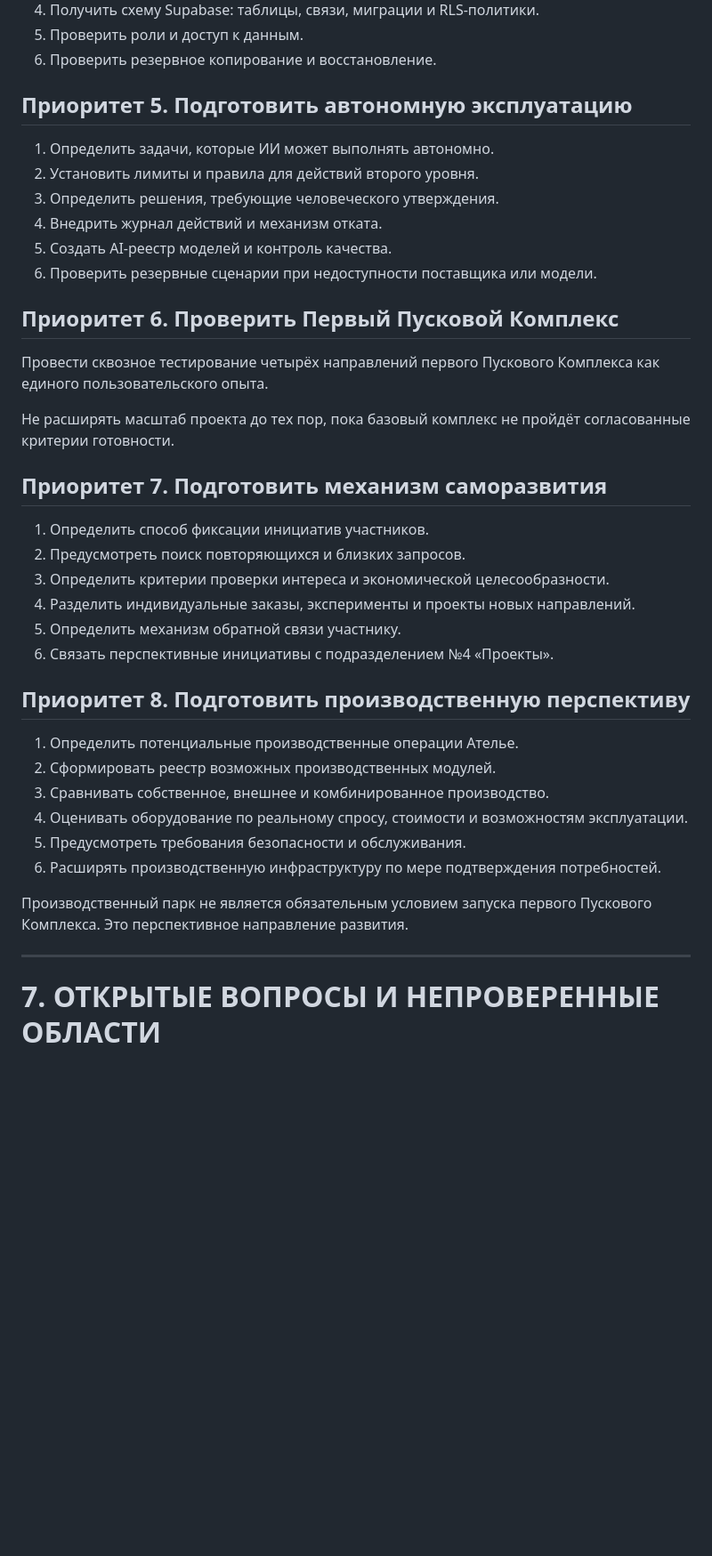
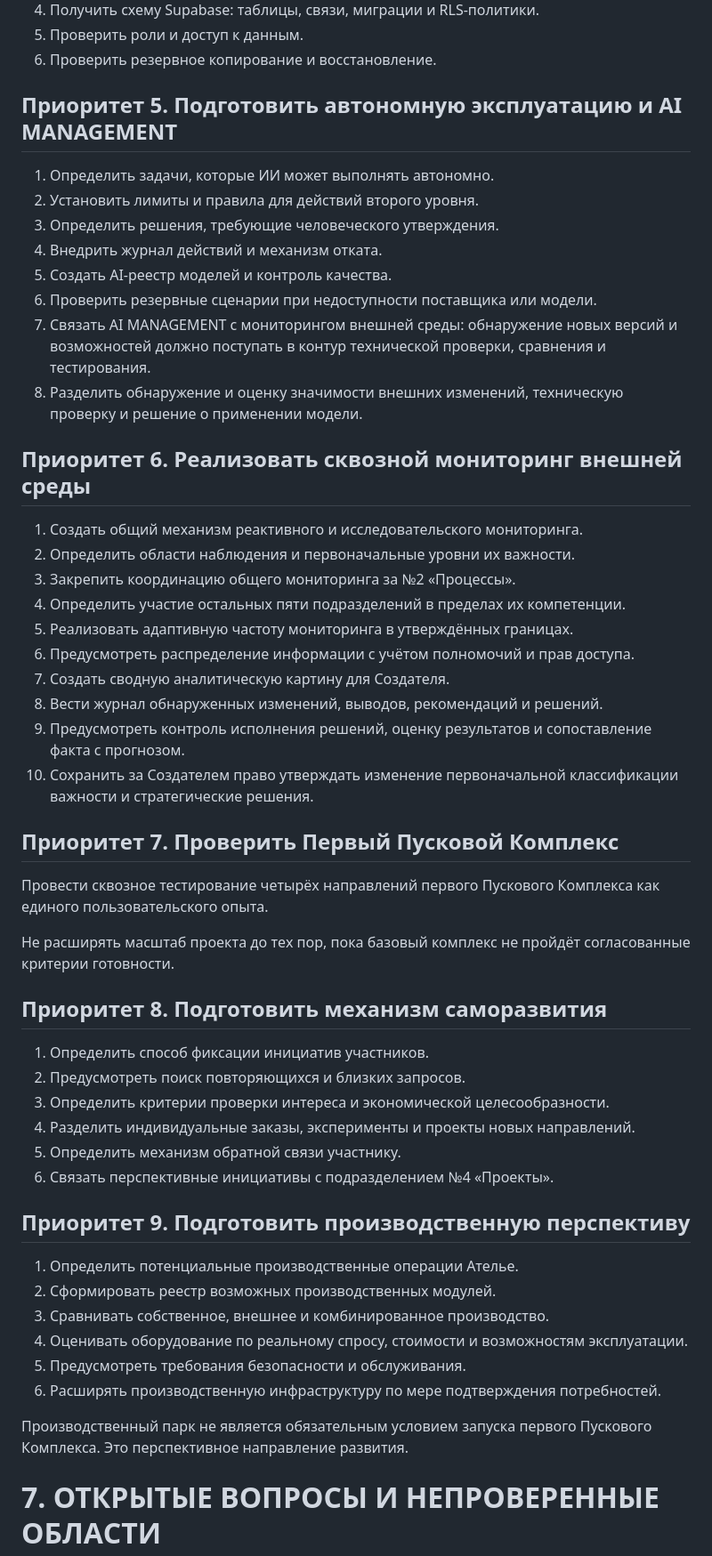
Before and after one commit to DIN222/gygy-club-core, a Markdown page: GYGY_ARCHITECTURE_AUDIT.md, the part around the change. Shown at 89% size. Drawn GitHub-style; blank space fills up the shorter version.

Commit message:
Update priorities and monitoring sections in audit document

```diff
--- a/GYGY_ARCHITECTURE_AUDIT.md
+++ b/GYGY_ARCHITECTURE_AUDIT.md
@@ -1557,7 +1557,7 @@ GY-GY Club существует не изолированно. На его ра
 5. Проверить роли и доступ к данным.
 6. Проверить резервное копирование и восстановление.
 
-## Приоритет 5. Подготовить автономную эксплуатацию
+## Приоритет 5. Подготовить автономную эксплуатацию и AI MANAGEMENT
 
 1. Определить задачи, которые ИИ может выполнять автономно.
 2. Установить лимиты и правила для действий второго уровня.
@@ -1565,14 +1565,29 @@ GY-GY Club существует не изолированно. На его ра
 4. Внедрить журнал действий и механизм отката.
 5. Создать AI-реестр моделей и контроль качества.
 6. Проверить резервные сценарии при недоступности поставщика или модели.
-
-## Приоритет 6. Проверить Первый Пусковой Комплекс
+7. Связать AI MANAGEMENT с мониторингом внешней среды: обнаружение новых версий и возможностей должно поступать в контур технической проверки, сравнения и тестирования.
+8. Разделить обнаружение и оценку значимости внешних изменений, техническую проверку и решение о применении модели.
+
+## Приоритет 6. Реализовать сквозной мониторинг внешней среды
+
+1. Создать общий механизм реактивного и исследовательского мониторинга.
+2. Определить области наблюдения и первоначальные уровни их важности.
+3. Закрепить координацию общего мониторинга за №2 «Процессы».
+4. Определить участие остальных пяти подразделений в пределах их компетенции.
+5. Реализовать адаптивную частоту мониторинга в утверждённых границах.
+6. Предусмотреть распределение информации с учётом полномочий и прав доступа.
+7. Создать сводную аналитическую картину для Создателя.
+8. Вести журнал обнаруженных изменений, выводов, рекомендаций и решений.
+9. Предусмотреть контроль исполнения решений, оценку результатов и сопоставление факта с прогнозом.
+10. Сохранить за Создателем право утверждать изменение первоначальной классификации важности и стратегические решения.
+
+## Приоритет 7. Проверить Первый Пусковой Комплекс
 
 Провести сквозное тестирование четырёх направлений первого Пускового Комплекса как единого пользовательского опыта.
 
 Не расширять масштаб проекта до тех пор, пока базовый комплекс не пройдёт согласованные критерии готовности.
 
-## Приоритет 7. Подготовить механизм саморазвития
+## Приоритет 8. Подготовить механизм саморазвития
 
 1. Определить способ фиксации инициатив участников.
 2. Предусмотреть поиск повторяющихся и близких запросов.
@@ -1581,7 +1596,7 @@ GY-GY Club существует не изолированно. На его ра
 5. Определить механизм обратной связи участнику.
 6. Связать перспективные инициативы с подразделением №4 «Проекты».
 
-## Приоритет 8. Подготовить производственную перспективу
+## Приоритет 9. Подготовить производственную перспективу
 
 1. Определить потенциальные производственные операции Ателье.
 2. Сформировать реестр возможных производственных модулей.
@@ -1591,8 +1606,6 @@ GY-GY Club существует не изолированно. На его ра
 6. Расширять производственную инфраструктуру по мере подтверждения потребностей.
 
 Производственный парк не является обязательным условием запуска первого Пускового Комплекса. Это перспективное направление развития.
-
----
 
 # 7. ОТКРЫТЫЕ ВОПРОСЫ И НЕПРОВЕРЕННЫЕ ОБЛАСТИ
 
```
